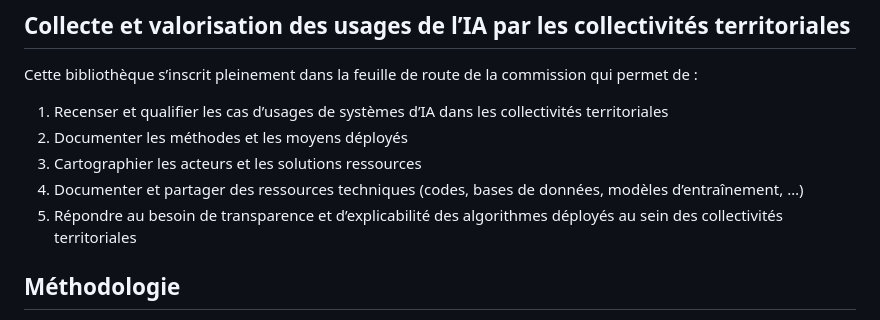
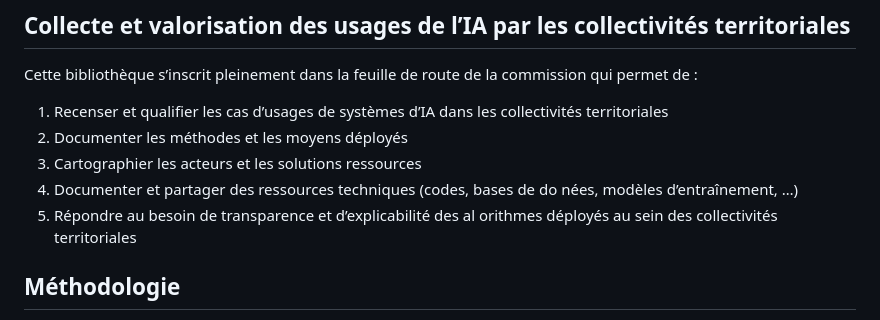
Before and after one commit to pierrecamilleri/Bibliotheque-IA-territoriale, a Markdown page: texts/interconnectes_IA-intro.md, the part around one of its changes. GitHub-like rendering.

```diff
--- a/texts/interconnectes_IA-intro.md
+++ b/texts/interconnectes_IA-intro.md
@@ -16,11 +16,11 @@ Trois orientations complémentaires sont alors développées.
 
 Cette bibliothèque s’inscrit pleinement dans la feuille de route de la commission qui permet de :
 
-1.	Recenser et qualifier les cas d’usages de systèmes d’IA dans les collectivités territoriales
-2.	Documenter les méthodes et les moyens déployés
-3.	Cartographier les acteurs et les solutions ressources
-4.	Documenter et partager des ressources techniques (codes, bases de données, modèles d’entraînement, …)
-5.	Répondre au besoin de transparence et d’explicabilité des algorithmes déployés au sein des collectivités territoriales
+1. Recenser et qualifier les cas d’usages de systèmes d’IA dans les collectivités territoriales
+2. Documenter les méthodes et les moyens déployés
+3. Cartographier les acteurs et les solutions ressources
+4. Documenter et partager des ressources techniques (codes, bases de do nées, modèles d’entraînement, …)
+5. Répondre au besoin de transparence et d’explicabilité des al orithmes déployés au sein des collectivités territoriales
 
 ## Méthodologie
 
```
Also changed, not shown: other parts of texts/interconnectes_IA-intro.md (+37 -34 lines), README.md (+51 -48 lines).
